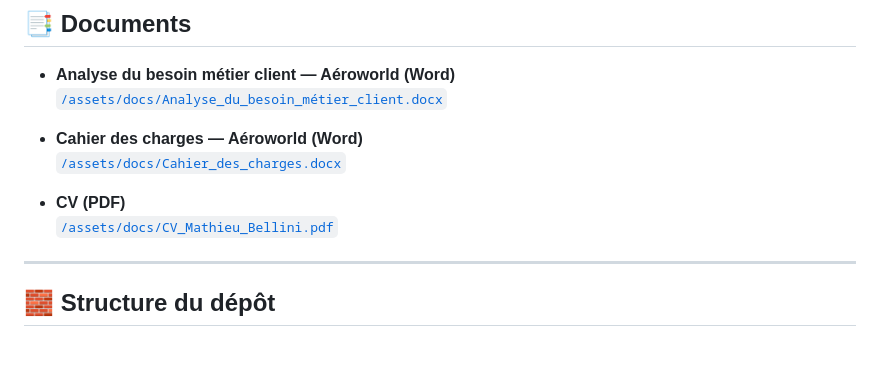
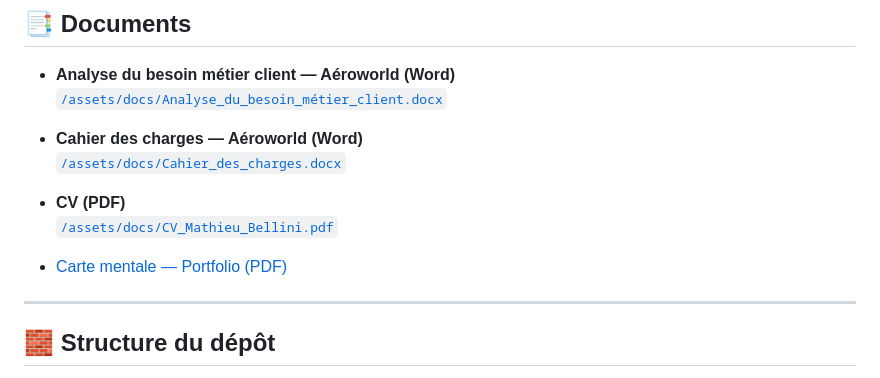
Before and after one commit to MaterWWelon/mathieubellini.github.io, a Markdown page: README.md, the part around the change. Drawn GitHub-style; blank space fills up the shorter version.

```diff
--- a/README.md
+++ b/README.md
@@ -45,6 +45,9 @@ Stack : **Power BI · Tableau · Python (pandas) · KNIME · SQL**
 
 - **CV (PDF)**
   [`/assets/docs/CV_Mathieu_Bellini.pdf`](assets/docs/CV_Mathieu_Bellini.pdf)
+
+- [Carte mentale — Portfolio (PDF)](assets/docs/carte_mentale.pdf)
+
 
 ---
 
```
